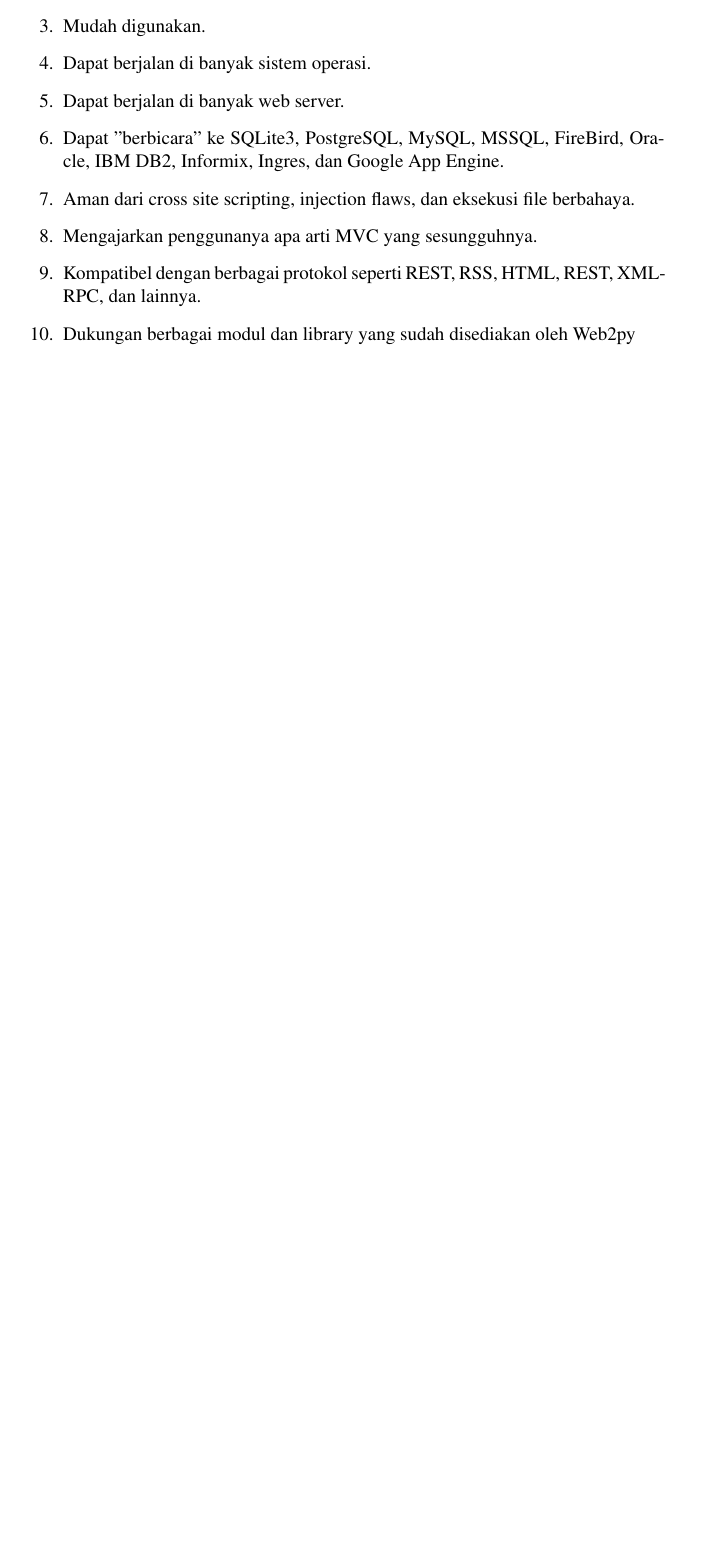
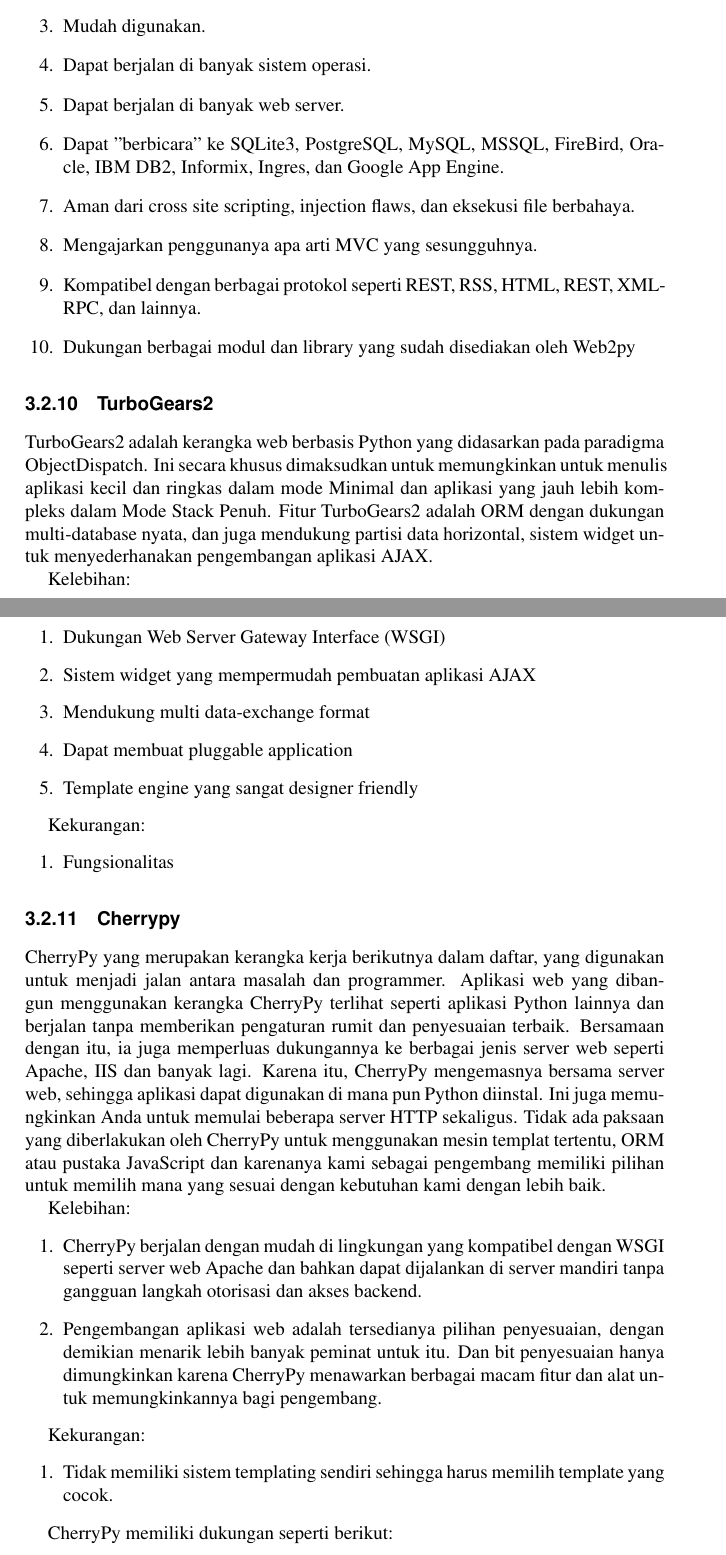
Before and after one commit to BukuInformatika/flask, a LaTeX thesis (main.tex, which reads chapters/8.tex): part of page 43 of 48 before the commit and two parts of pages 43 and 44 of 50 after it, the two joined at a grey line, cut so that both start at the same text, the shorter picture padded with empty space. Compiled offline with pdfLaTeX.

Commit message:
menambahkan materi turbogear2 dan cherrypy

```diff
--- a/chapters/8.tex
+++ b/chapters/8.tex
@@ -269,3 +269,38 @@
 \item Dukungan berbagai modul dan library yang sudah disediakan oleh Web2py
 \end{enumerate}
 
+\subsection{TurboGears2}
+
+TurboGears2 adalah kerangka web berbasis Python yang didasarkan pada paradigma ObjectDispatch. Ini secara khusus dimaksudkan untuk memungkinkan untuk menulis aplikasi kecil dan ringkas dalam mode Minimal dan aplikasi yang jauh lebih kompleks dalam Mode Stack Penuh. Fitur TurboGears2 adalah ORM dengan dukungan multi-database nyata, dan juga mendukung partisi data horizontal, sistem widget untuk menyederhanakan pengembangan aplikasi AJAX.
+
+Kelebihan:
+\begin{enumerate}
+\item Dukungan Web Server Gateway Interface (WSGI)
+\item Sistem widget yang mempermudah pembuatan aplikasi AJAX
+\item Mendukung multi data-exchange format
+\item Dapat membuat pluggable application
+\item Template engine yang sangat designer friendly
+\end{enumerate}
+
+Kekurangan:
+\begin{enumerate}
+\item Fungsionalitas
+\end{enumerate}
+
+\subsection{Cherrypy}
+
+CherryPy yang merupakan kerangka kerja berikutnya dalam daftar, yang digunakan untuk menjadi jalan antara masalah dan programmer. Aplikasi web yang dibangun menggunakan kerangka CherryPy terlihat seperti aplikasi Python lainnya dan berjalan tanpa memberikan pengaturan rumit dan penyesuaian terbaik. Bersamaan dengan itu, ia juga memperluas dukungannya ke berbagai jenis server web seperti Apache, IIS dan banyak lagi. Karena itu, CherryPy mengemasnya bersama server web, sehingga aplikasi dapat digunakan di mana pun Python diinstal. Ini juga memungkinkan Anda untuk memulai beberapa server HTTP sekaligus. Tidak ada paksaan yang diberlakukan oleh CherryPy untuk menggunakan mesin templat tertentu, ORM atau pustaka JavaScript dan karenanya kami sebagai pengembang memiliki pilihan untuk memilih mana yang sesuai dengan kebutuhan kami dengan lebih baik.
+
+Kelebihan:
+\begin{enumerate}
+\item CherryPy berjalan dengan mudah di lingkungan yang kompatibel dengan WSGI seperti server web Apache dan bahkan dapat dijalankan di server mandiri tanpa gangguan langkah otorisasi dan akses backend.
+\item Pengembangan aplikasi web adalah tersedianya pilihan penyesuaian, dengan demikian menarik lebih banyak peminat untuk itu. Dan bit penyesuaian hanya dimungkinkan karena CherryPy menawarkan berbagai macam fitur dan alat untuk memungkinkannya bagi pengembang.
+\end{enumerate}
+
+Kekurangan:
+\begin{enumerate}
+\item Tidak memiliki sistem templating sendiri sehingga harus memilih template yang cocok.
+\end{enumerate}
+
+CherryPy memiliki dukungan seperti berikut:
+\begin{enumerate}
```
Also changed, not shown: main.pdf, chapters/8.tex (10 more changed lines).
